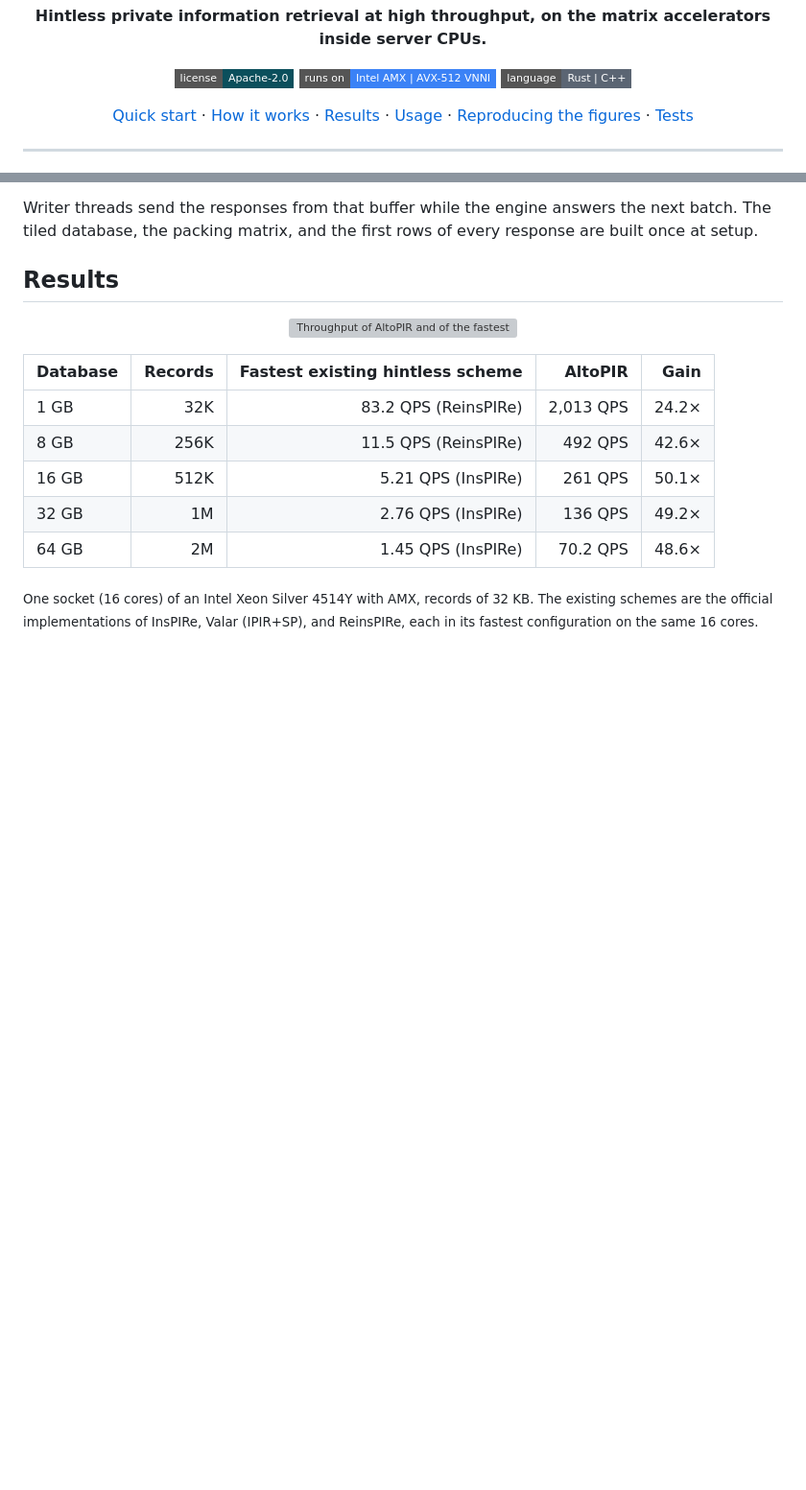
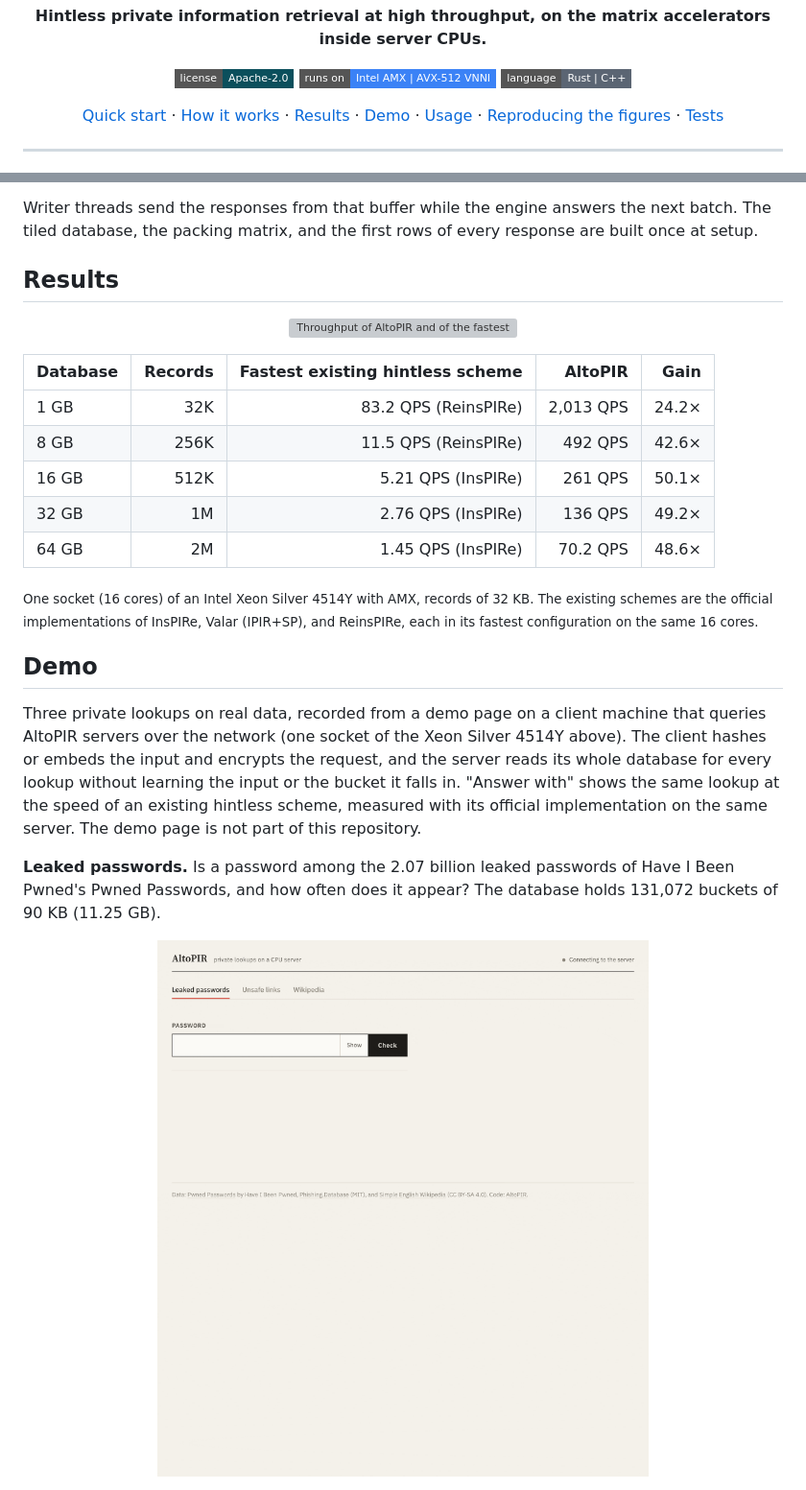
Before and after one commit to GyuyeongKim/AltoPIR-public, a Markdown page: README.md, 2 parts joined by grey strips. Shown: that part at 96% size. Rendered like a GitHub page; pictures changed too: assets/demo_passwords.gif (added); badges without logos; blank space fills up the shorter version; grey boxes are pictures that could not be loaded.

Commit message:
README: demo recordings of three private lookups on real data (leaked passwords, unsafe links, Wikipedia passages)

```diff
--- a/README.md
+++ b/README.md
@@ -15,7 +15,7 @@
 </p>
 
 <p align="center">
-  <a href="#quick-start">Quick start</a> · <a href="#how-it-works">How it works</a> · <a href="#results">Results</a> ·
+  <a href="#quick-start">Quick start</a> · <a href="#how-it-works">How it works</a> · <a href="#results">Results</a> · <a href="#demo">Demo</a> ·
   <a href="#usage">Usage</a> · <a href="#reproducing-the-figures">Reproducing the figures</a> · <a href="#tests">Tests</a>
 </p>
 
@@ -80,3 +80,17 @@ packing matrix, and the first rows of every response are built once at setup.
 <sub>One socket (16 cores) of an Intel Xeon Silver 4514Y with AMX, records of 32 KB. The existing schemes are the
 official implementations of InsPIRe, Valar (IPIR+SP), and ReinsPIRe, each in its fastest configuration on the same 16
 cores.</sub>
+
+## Demo
+
+Three private lookups on real data, recorded from a demo page on a client machine that queries AltoPIR servers over the
+network (one socket of the Xeon Silver 4514Y above). The client hashes or embeds the input and encrypts the request,
+and the server reads its whole database for every lookup without learning the input or the bucket it falls in.
+"Answer with" shows the same lookup at the speed of an existing hintless scheme, measured with its official
+implementation on the same server. The demo page is not part of this repository.
+
+**Leaked passwords.** Is a password among the 2.07 billion leaked passwords of Have I Been Pwned's Pwned Passwords,
+and how often does it appear? The database holds 131,072 buckets of 90 KB (11.25 GB).
+
+<p align="center"><img src="assets/demo_passwords.gif" width="820" alt="Recording of the demo page: the password iloveyou is found among 2.07 billion leaked passwords in 143 ms, with 576 KB sent and 315 KB received; with ReinsPIRe the same lookup takes 1.13 s"></p>
+
```
Also changed, not shown: other parts of README.md (+9 -0 lines), 2 other files.
